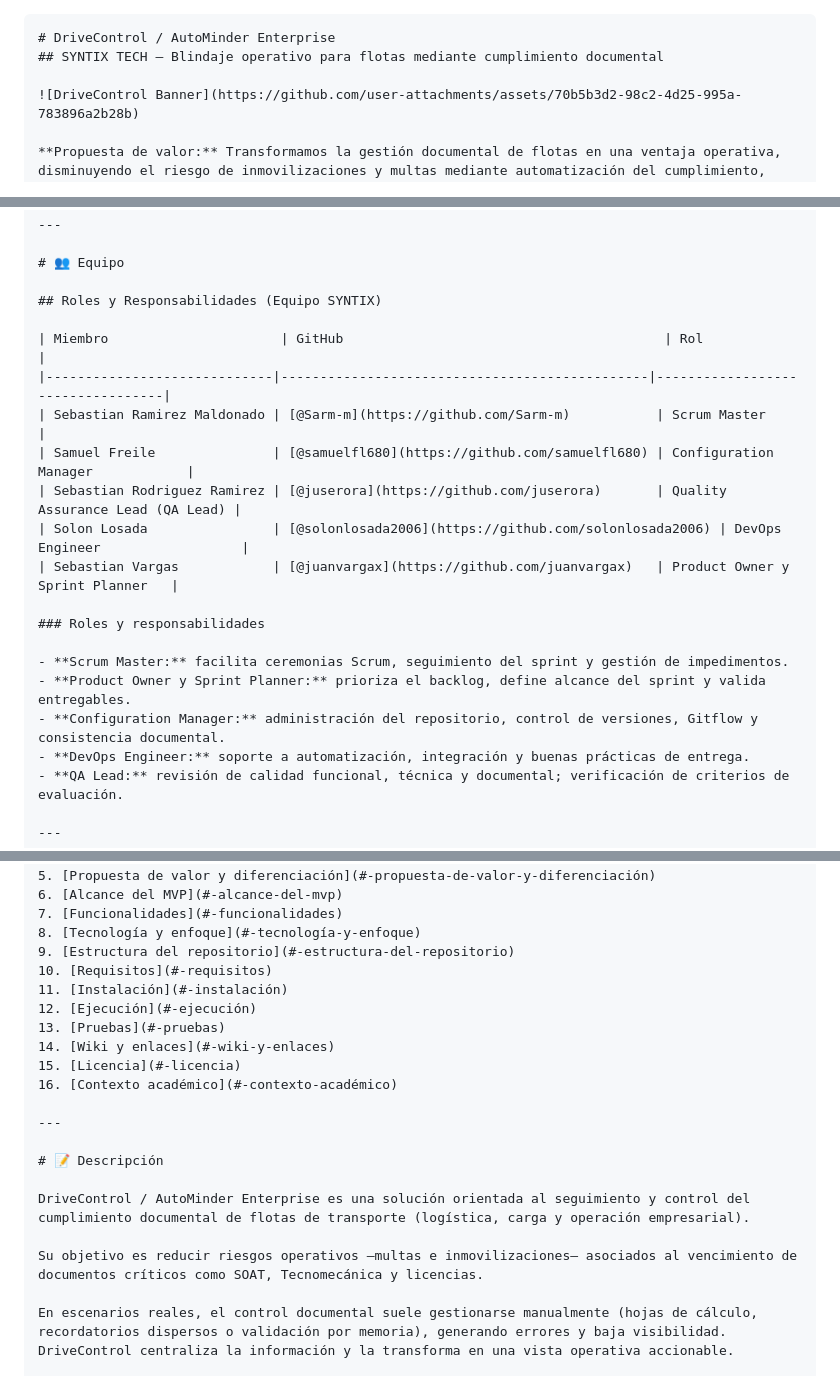
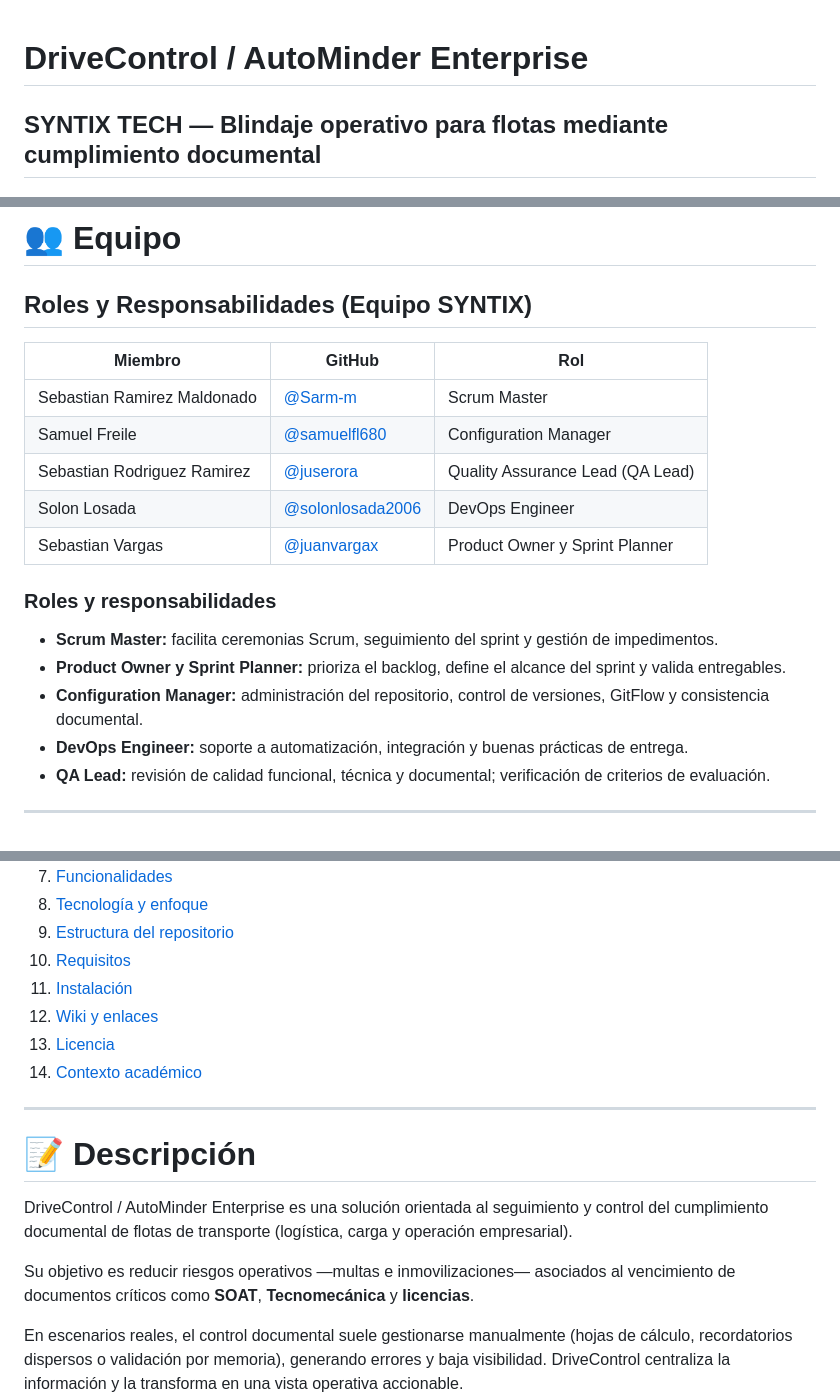
Before and after one commit to puj-course/FIS_2610_3517_G4, a Markdown page: README.md, 3 parts joined by grey strips. GitHub-like rendering.

`````diff
--- a/README.md
+++ b/README.md
@@ -1,4 +1,3 @@
-````markdown
 # DriveControl / AutoMinder Enterprise
 ## SYNTIX TECH — Blindaje operativo para flotas mediante cumplimiento documental
 
@@ -12,19 +11,19 @@
 
 ## Roles y Responsabilidades (Equipo SYNTIX)
 
-| Miembro                      | GitHub                                         | Rol                              |
-|-----------------------------|-----------------------------------------------|----------------------------------|
-| Sebastian Ramirez Maldonado | [@Sarm-m](https://github.com/Sarm-m)           | Scrum Master                     |
-| Samuel Freile               | [@samuelfl680](https://github.com/samuelfl680) | Configuration Manager            |
-| Sebastian Rodriguez Ramirez | [@juserora](https://github.com/juserora)       | Quality Assurance Lead (QA Lead) |
-| Solon Losada                | [@solonlosada2006](https://github.com/solonlosada2006) | DevOps Engineer                  |
-| Sebastian Vargas            | [@juanvargax](https://github.com/juanvargax)   | Product Owner y Sprint Planner   |
+| Miembro                      | GitHub                                                      | Rol                              |
+|-----------------------------|-------------------------------------------------------------|----------------------------------|
+| Sebastian Ramirez Maldonado | [@Sarm-m](https://github.com/Sarm-m)                        | Scrum Master                     |
+| Samuel Freile               | [@samuelfl680](https://github.com/samuelfl680)              | Configuration Manager            |
+| Sebastian Rodriguez Ramirez | [@juserora](https://github.com/juserora)                    | Quality Assurance Lead (QA Lead) |
+| Solon Losada                | [@solonlosada2006](https://github.com/solonlosada2006)      | DevOps Engineer                  |
+| Sebastian Vargas            | [@juanvargax](https://github.com/juanvargax)                | Product Owner y Sprint Planner   |
 
 ### Roles y responsabilidades
 
 - **Scrum Master:** facilita ceremonias Scrum, seguimiento del sprint y gestión de impedimentos.
-- **Product Owner y Sprint Planner:** prioriza el backlog, define alcance del sprint y valida entregables.
-- **Configuration Manager:** administración del repositorio, control de versiones, Gitflow y consistencia documental.
+- **Product Owner y Sprint Planner:** prioriza el backlog, define el alcance del sprint y valida entregables.
+- **Configuration Manager:** administración del repositorio, control de versiones, GitFlow y consistencia documental.
 - **DevOps Engineer:** soporte a automatización, integración y buenas prácticas de entrega.
 - **QA Lead:** revisión de calidad funcional, técnica y documental; verificación de criterios de evaluación.
 
@@ -43,11 +42,9 @@
 9. [Estructura del repositorio](#-estructura-del-repositorio)
 10. [Requisitos](#-requisitos)
 11. [Instalación](#-instalación)
-12. [Ejecución](#-ejecución)
-13. [Pruebas](#-pruebas)
-14. [Wiki y enlaces](#-wiki-y-enlaces)
-15. [Licencia](#-licencia)
-16. [Contexto académico](#-contexto-académico)
+13. [Wiki y enlaces](#-wiki-y-enlaces)
+14. [Licencia](#-licencia)
+15. [Contexto académico](#-contexto-académico)
 
 ---
 
@@ -55,7 +52,7 @@
 
 DriveControl / AutoMinder Enterprise es una solución orientada al seguimiento y control del cumplimiento documental de flotas de transporte (logística, carga y operación empresarial).
 
-Su objetivo es reducir riesgos operativos —multas e inmovilizaciones— asociados al vencimiento de documentos críticos como SOAT, Tecnomecánica y licencias.
+Su objetivo es reducir riesgos operativos —multas e inmovilizaciones— asociados al vencimiento de documentos críticos como **SOAT**, **Tecnomecánica** y **licencias**.
 
 En escenarios reales, el control documental suele gestionarse manualmente (hojas de cálculo, recordatorios dispersos o validación por memoria), generando errores y baja visibilidad. DriveControl centraliza la información y la transforma en una vista operativa accionable.
 
`````
Also changed, not shown: other parts of README.md (+14 -13 lines).
